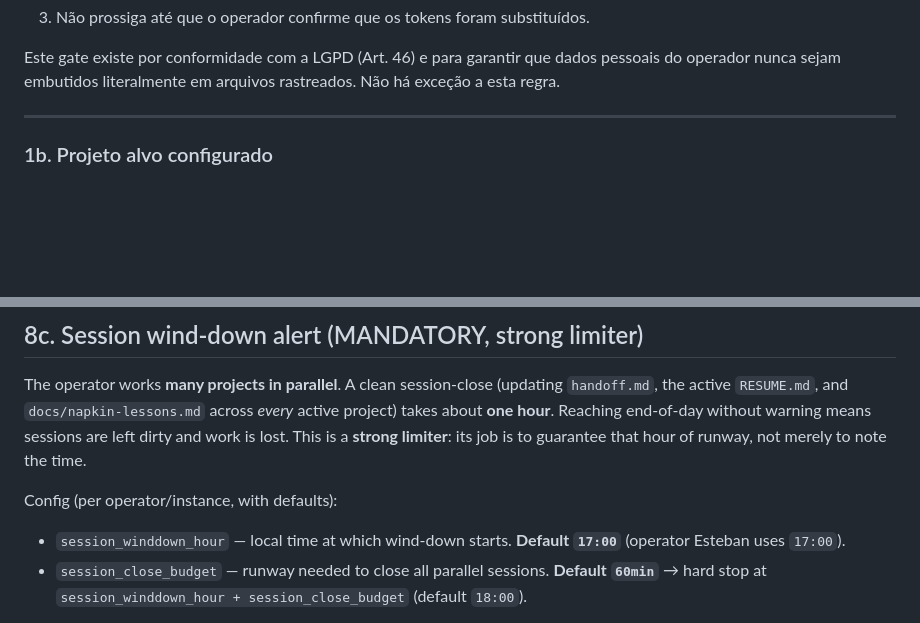
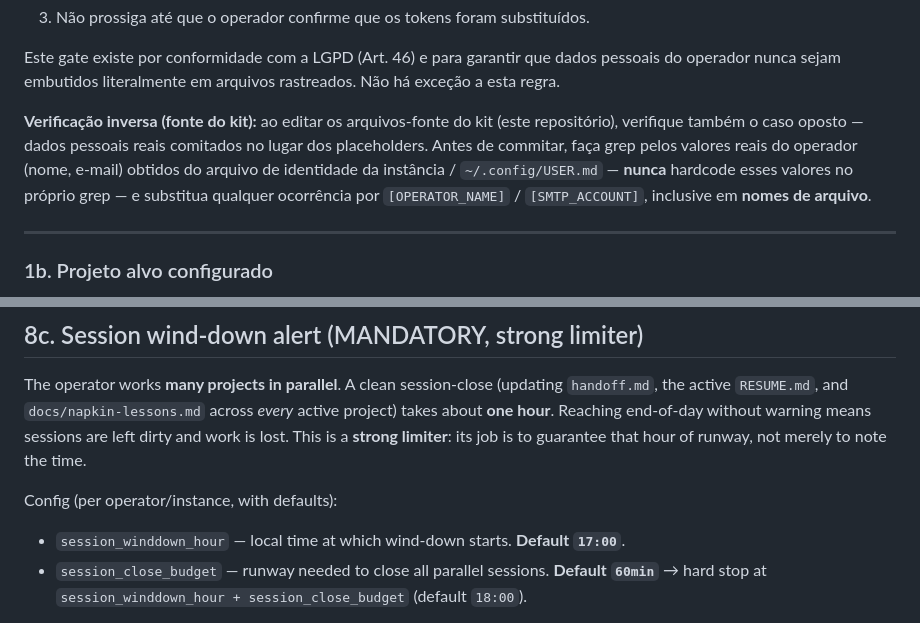
Before and after one commit to EDortta/AI-Agents, a Markdown page: AGENTS.md, 2 parts joined by grey strips. Drawn GitHub-style; blank space fills up the shorter version.

Commit message:
security(SEC-0102): remove operator PII from AGENTS.md and issue filename [WK-20260704-security-fixes]
- AGENTS.md:292: drop real operator name from session wind-down default
- rename docs/issues/prefixo-esteban-* to prefixo-operador-* (PII in filename)
- Start Gate 1a: add inverse check (real personal data committed in kit
  sources), without hardcoding operator values

```diff
--- a/AGENTS.md
+++ b/AGENTS.md
@@ -48,6 +48,14 @@ Se qualquer token `[PLACEHOLDER]` for encontrado:
 Este gate existe por conformidade com a LGPD (Art. 46) e para garantir que
 dados pessoais do operador nunca sejam embutidos literalmente em arquivos
 rastreados. Não há exceção a esta regra.
+
+**Verificação inversa (fonte do kit):** ao editar os arquivos-fonte do kit
+(este repositório), verifique também o caso oposto — dados pessoais reais
+comitados no lugar dos placeholders. Antes de commitar, faça grep pelos
+valores reais do operador (nome, e-mail) obtidos do arquivo de identidade
+da instância / `~/.config/USER.md` — **nunca** hardcode esses valores no
+próprio grep — e substitua qualquer ocorrência por `[OPERATOR_NAME]` /
+`[SMTP_ACCOUNT]`, inclusive em **nomes de arquivo**.
 
 ---
 
@@ -289,7 +297,7 @@ job is to guarantee that hour of runway, not merely to note the time.
 Config (per operator/instance, with defaults):
 
 - `session_winddown_hour` — local time at which wind-down starts.
-  **Default `17:00`** (operator Esteban uses `17:00`).
+  **Default `17:00`**.
 - `session_close_budget` — runway needed to close all parallel sessions.
   **Default `60min`** → hard stop at `session_winddown_hour + session_close_budget`
   (default `18:00`).
```
Also changed, not shown: docs/issues/prefixo-operador-nas-mensagens-[solved].md (renamed from docs/issues/prefixo-esteban-nas-mensagens-[solved].md).
